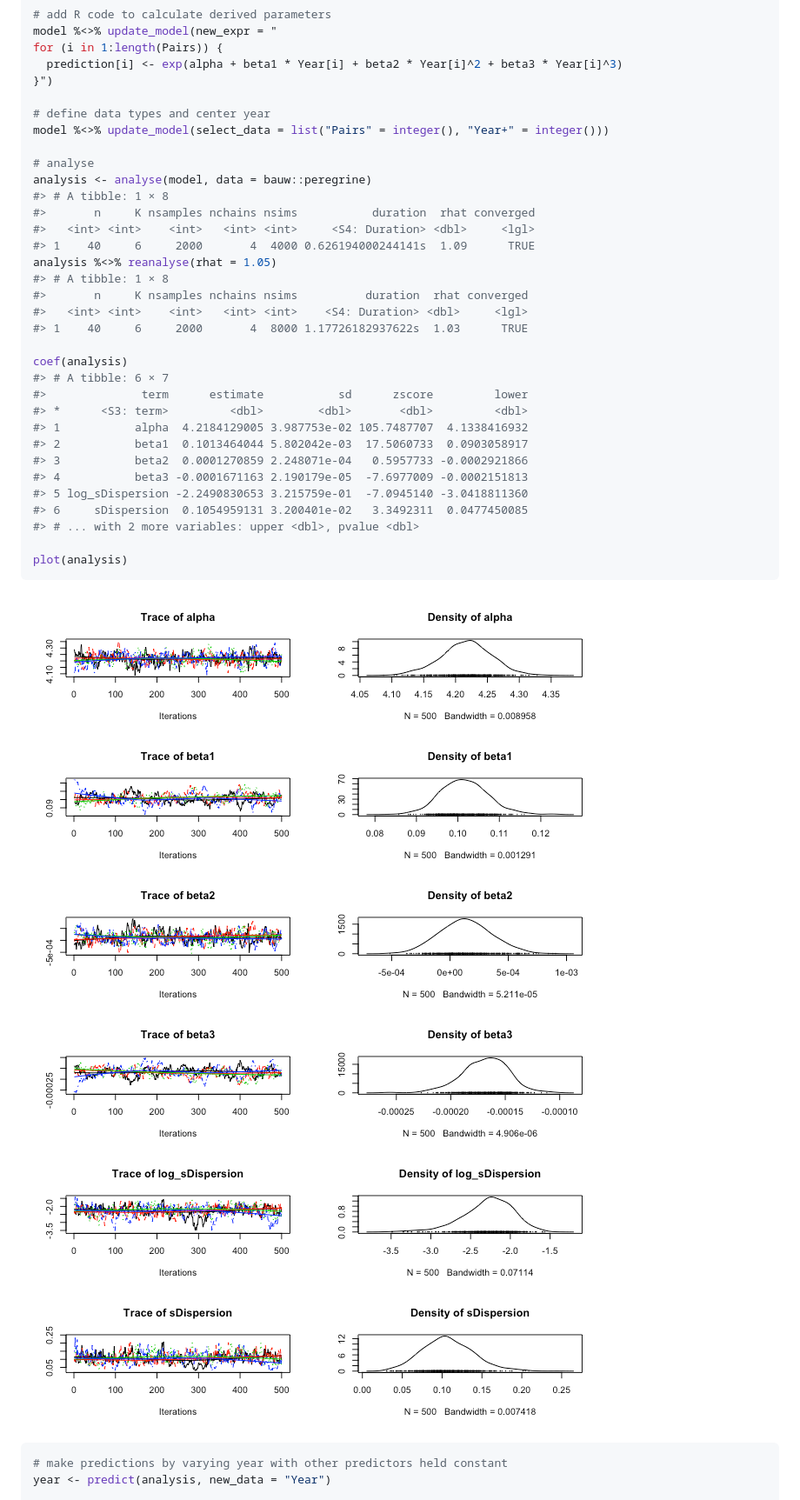
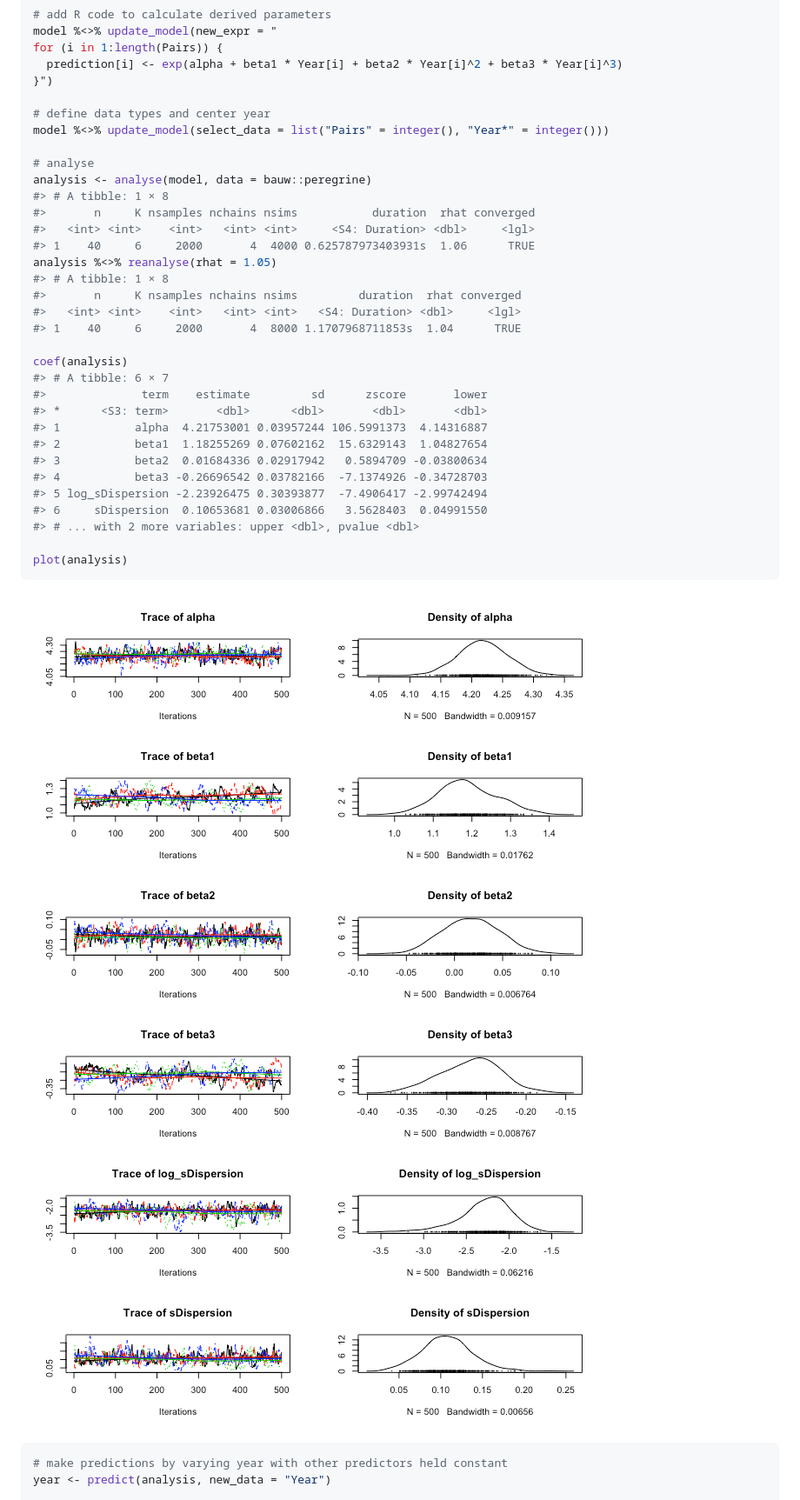
Before and after one commit to poissonconsulting/jmbr, a Markdown page: README.md, the part around the change. Shown: that part at 87% size. Rendered like a GitHub page; pictures changed too: tools/README-unnamed-chunk-3-1.png, tools/README-unnamed-chunk-3-2.png.

Commit message:
scale year

```diff
--- a/README.md
+++ b/README.md
@@ -45,30 +45,30 @@ for (i in 1:length(Pairs)) {
 }")
 
 # define data types and center year
-model %<>% update_model(select_data = list("Pairs" = integer(), "Year+" = integer()))
+model %<>% update_model(select_data = list("Pairs" = integer(), "Year*" = integer()))
 
 # analyse
 analysis <- analyse(model, data = bauw::peregrine)
 #> # A tibble: 1 × 8
 #>       n     K nsamples nchains nsims           duration  rhat converged
 #>   <int> <int>    <int>   <int> <int>     <S4: Duration> <dbl>     <lgl>
-#> 1    40     6     2000       4  4000 0.626194000244141s  1.09      TRUE
+#> 1    40     6     2000       4  4000 0.625787973403931s  1.06      TRUE
 analysis %<>% reanalyse(rhat = 1.05)
 #> # A tibble: 1 × 8
-#>       n     K nsamples nchains nsims          duration  rhat converged
-#>   <int> <int>    <int>   <int> <int>    <S4: Duration> <dbl>     <lgl>
-#> 1    40     6     2000       4  8000 1.17726182937622s  1.03      TRUE
+#>       n     K nsamples nchains nsims         duration  rhat converged
+#>   <int> <int>    <int>   <int> <int>   <S4: Duration> <dbl>     <lgl>
+#> 1    40     6     2000       4  8000 1.1707968711853s  1.04      TRUE
 
 coef(analysis)
 #> # A tibble: 6 × 7
-#>              term      estimate           sd      zscore         lower
-#> *      <S3: term>         <dbl>        <dbl>       <dbl>         <dbl>
-#> 1           alpha  4.2184129005 3.987753e-02 105.7487707  4.1338416932
-#> 2           beta1  0.1013464044 5.802042e-03  17.5060733  0.0903058917
-#> 3           beta2  0.0001270859 2.248071e-04   0.5957733 -0.0002921866
-#> 4           beta3 -0.0001671163 2.190179e-05  -7.6977009 -0.0002151813
-#> 5 log_sDispersion -2.2490830653 3.215759e-01  -7.0945140 -3.0418811360
-#> 6     sDispersion  0.1054959131 3.200401e-02   3.3492311  0.0477450085
+#>              term    estimate         sd      zscore       lower
+#> *      <S3: term>       <dbl>      <dbl>       <dbl>       <dbl>
+#> 1           alpha  4.21753001 0.03957244 106.5991373  4.14316887
+#> 2           beta1  1.18255269 0.07602162  15.6329143  1.04827654
+#> 3           beta2  0.01684336 0.02917942   0.5894709 -0.03800634
+#> 4           beta3 -0.26696542 0.03782166  -7.1374926 -0.34728703
+#> 5 log_sDispersion -2.23926475 0.30393877  -7.4906417 -2.99742494
+#> 6     sDispersion  0.10653681 0.03006866   3.5628403  0.04991550
 #> # ... with 2 more variables: upper <dbl>, pvalue <dbl>
 
 plot(analysis)
```
Also changed, not shown: tools/README-unnamed-chunk-4-1.png.
